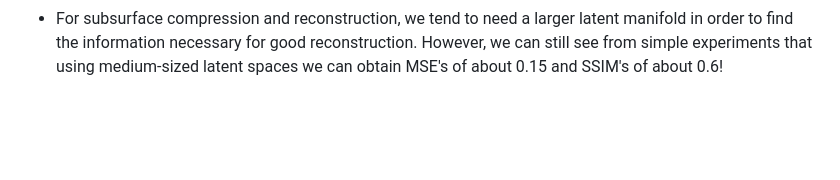
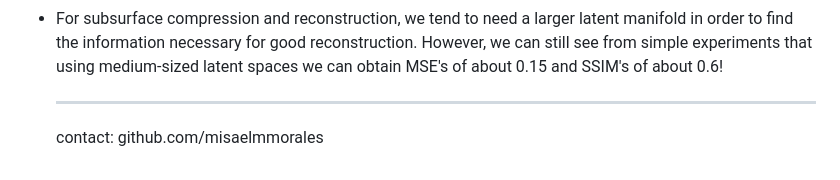
Before and after one commit to misaelmmorales/Dimensionality-Reduction, a Markdown page: README.md, the part around the change. Drawn GitHub-style; blank space fills up the shorter version.

```diff
--- a/README.md
+++ b/README.md
@@ -36,3 +36,6 @@ Remarks:
 - The MNIST dataset has the digits centered at the image. Therefore, we using the learned basis from this generic dataset, our subsurface image reconstructions will be most accurate near the center and quite bad near the edges. If we increase the dimension of the latent space, we start to gather information of the edges (which is irrelevant for MNIST but relevant for subsurface maps). Therefore, for this particular transfer learning problem, we might need to use more latent variables than desired. Using a different generic dataset with more information near the edges to learn the sparse encoding might help in transfer reconstruction.
 - For MNIST compression and reconstruction, our experiment shows that 36 latent variables are sufficient to obtain a very good MNIST reconstruction, with approximately MSE=0.01 and SSIM=0.85!
 - For subsurface compression and reconstruction, we tend to need a larger latent manifold in order to find the information necessary for good reconstruction. However, we can still see from simple experiments that using medium-sized latent spaces we can obtain MSE's of about 0.15 and SSIM's of about 0.6!
+
+  ***
+  contact: github.com/misaelmmorales
```
